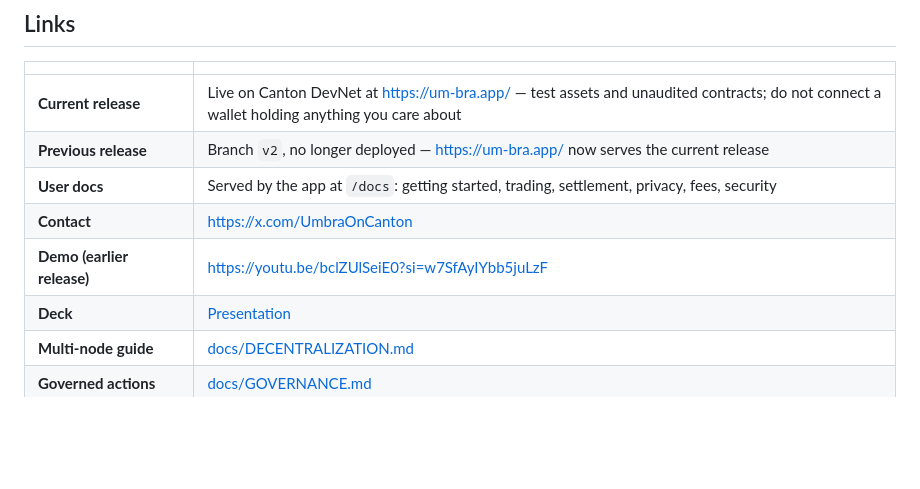
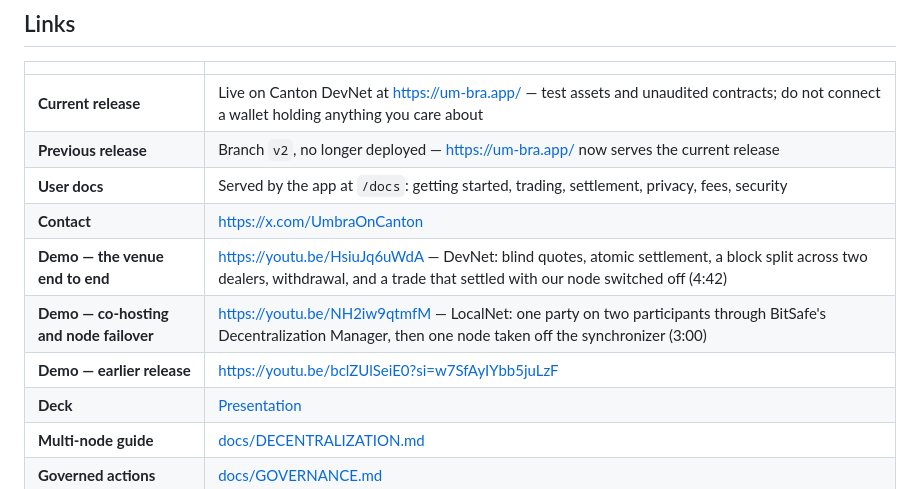
Before and after one commit to timix648/umbra, a Markdown page: README.md, the part around one of its changes. GitHub-like rendering; blank space fills up the shorter version.

Commit message:
Add the two demo recordings to the links table and the open-source track.
The end-to-end run and the co-hosting failover run both now have public videos.

```diff
--- a/README.md
+++ b/README.md
@@ -46,7 +46,9 @@ BitSafe Decentralization Manager tracks
 | **Previous release** | Branch `v2`, no longer deployed — https://um-bra.app/ now serves the current release |
 | **User docs** | Served by the app at `/docs`: getting started, trading, settlement, privacy, fees, security |
 | **Contact** | https://x.com/UmbraOnCanton |
-| **Demo (earlier release)** | https://youtu.be/bclZUlSeiE0?si=w7SfAyIYbb5juLzF |
+| **Demo — the venue end to end** | https://youtu.be/HsiuJq6uWdA — DevNet: blind quotes, atomic settlement, a block split across two dealers, withdrawal, and a trade that settled with our node switched off (4:42) |
+| **Demo — co-hosting and node failover** | https://youtu.be/NH2iw9qtmfM — LocalNet: one party on two participants through BitSafe's Decentralization Manager, then one node taken off the synchronizer (3:00) |
+| **Demo — earlier release** | https://youtu.be/bclZUlSeiE0?si=w7SfAyIYbb5juLzF |
 | **Deck** | [Presentation](https://docs.google.com/presentation/d/1WoZ2BQWhdrjZlP-PPh5HQ4Jc2g2BCceG/edit?usp=sharing&ouid=111114609282721158539&rtpof=true&sd=true) |
 | **Multi-node guide** | [docs/DECENTRALIZATION.md](docs/DECENTRALIZATION.md) |
 | **Governed actions** | [docs/GOVERNANCE.md](docs/GOVERNANCE.md) |
```
Also changed, not shown: other parts of README.md (+1 -1 lines).
